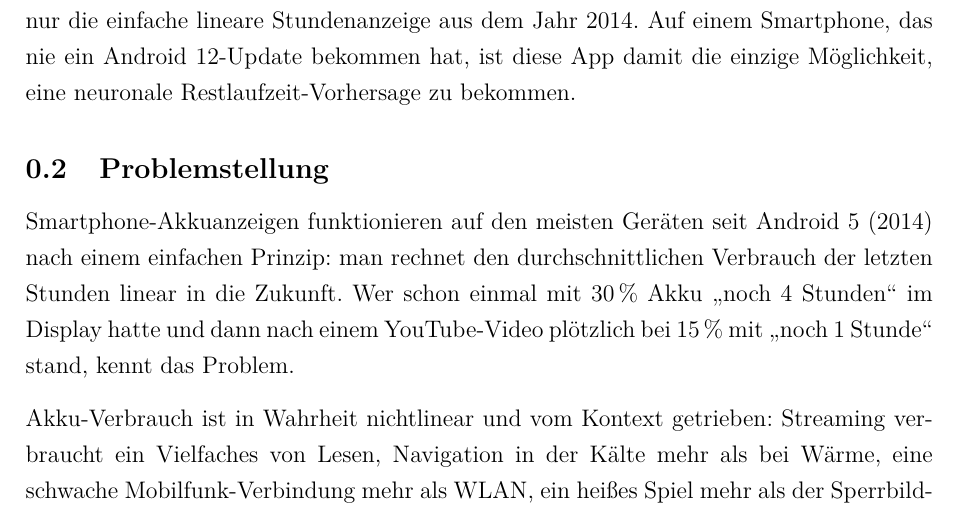
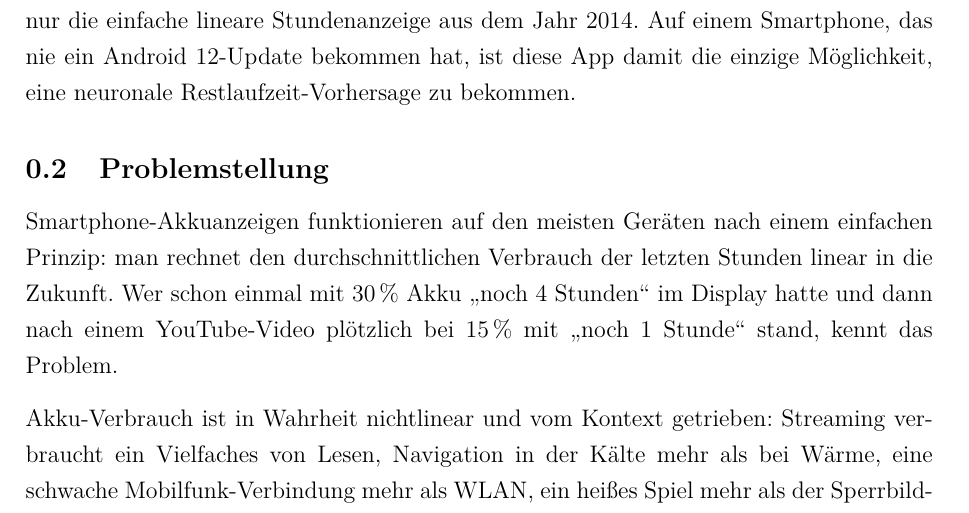
Before and after one commit to Keno-fsdf/HandyUsageRepo, a LaTeX document (portfolio/main.tex): part of page 7 of 48, cut so that both start at the same text. Compiled offline with pdfLaTeX.

Commit message:
0.2 Problemstellung: drop the inaccurate 'seit Android 5 (2014)' anchor
Battery runtime estimates existed on Android well before version 5 --
Android 1.x/2.x already shipped linear extrapolations via BatteryStats
and PowerProfile, and the 'noch X Stunden' UI has been around almost as
long as the platform. Anchoring the linear-extrapolation method to
Android 5 was historically wrong.

The actual story (linear extrapolation forever, until Android 12 added
ML-based getBatteryDischargePrediction in 2021) is already told in the
next paragraph -- so no time anchor is needed in this opener.

Co-Authored-By: Claude <noreply@anthropic.com>

```diff
--- a/portfolio/main.tex
+++ b/portfolio/main.tex
@@ -213,10 +213,9 @@ zu bekommen.
 
 \subsection{Problemstellung}
 
-Smartphone-Akkuanzeigen funktionieren auf den meisten Geräten seit
-Android~5 (2014) nach einem einfachen Prinzip: man rechnet den
-durchschnittlichen Verbrauch der letzten Stunden linear in die
-Zukunft. Wer schon einmal mit 30\,\% Akku
+Smartphone-Akkuanzeigen funktionieren auf den meisten Geräten
+nach einem einfachen Prinzip: man rechnet den durchschnittlichen
+Verbrauch der letzten Stunden linear in die Zukunft. Wer schon einmal mit 30\,\% Akku
 \glqq{}noch 4 Stunden\grqq{} im Display hatte und dann nach einem
 YouTube-Video plötzlich bei 15\,\% mit \glqq{}noch 1 Stunde\grqq{}
 stand, kennt das Problem.
```
Also changed, not shown: portfolio/main.pdf.
